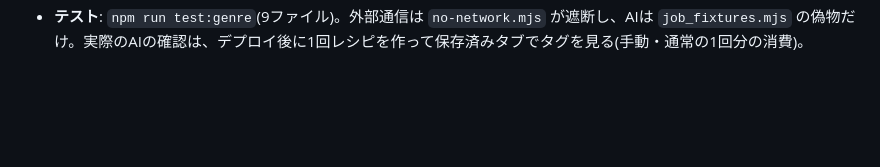
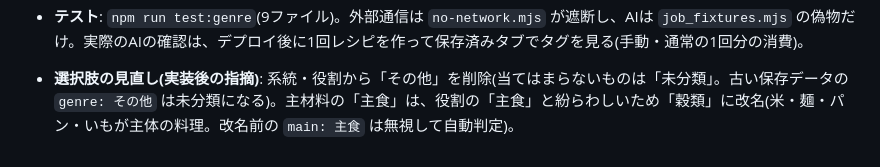
Before and after one commit to mhw4ynp9zt-ux/recipe-app, a Markdown page: IMPL-NOTES.md, the part around the change. Drawn GitHub-style; blank space fills up the shorter version.

```diff
--- a/IMPL-NOTES.md
+++ b/IMPL-NOTES.md
@@ -14,3 +14,5 @@
 - **読み込み失敗への備え**: `recipe-classify.js` が読み込めなくても、保存済みタブは従来どおり検索だけで動く。
 - **未対応(軽微)**: 「条件をクリア」ボタンは常に表示(設計書は条件があるときだけ・「条件をすべてクリア」)。件数表示は検索欄の直下(設計書は範囲欄の下)。`test/no-network.mjs` は `fetch` と `http`/`https` の `request`/`get` だけを遮断する。
 - **テスト**: `npm run test:genre`(9ファイル)。外部通信は `no-network.mjs` が遮断し、AIは `job_fixtures.mjs` の偽物だけ。実際のAIの確認は、デプロイ後に1回レシピを作って保存済みタブでタグを見る(手動・通常の1回分の消費)。
+
+- **選択肢の見直し(実装後の指摘)**: 系統・役割から「その他」を削除(当てはまらないものは「未分類」。古い保存データの `genre: その他` は未分類になる)。主材料の「主食」は、役割の「主食」と紛らわしいため「穀類」に改名(米・麺・パン・いもが主体の料理。改名前の `main: 主食` は無視して自動判定)。
```
Also changed, not shown: README.md (+1 -1 lines).
